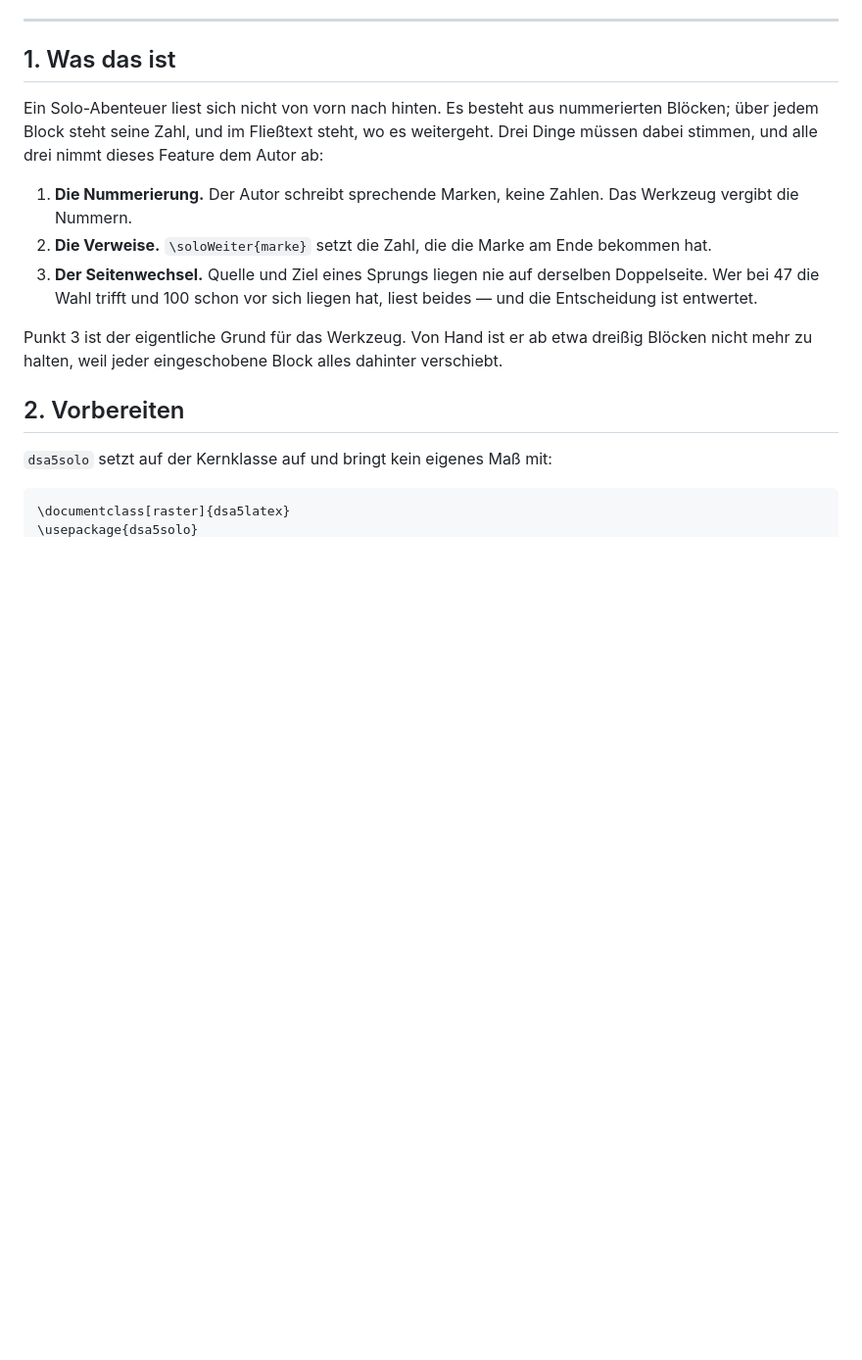
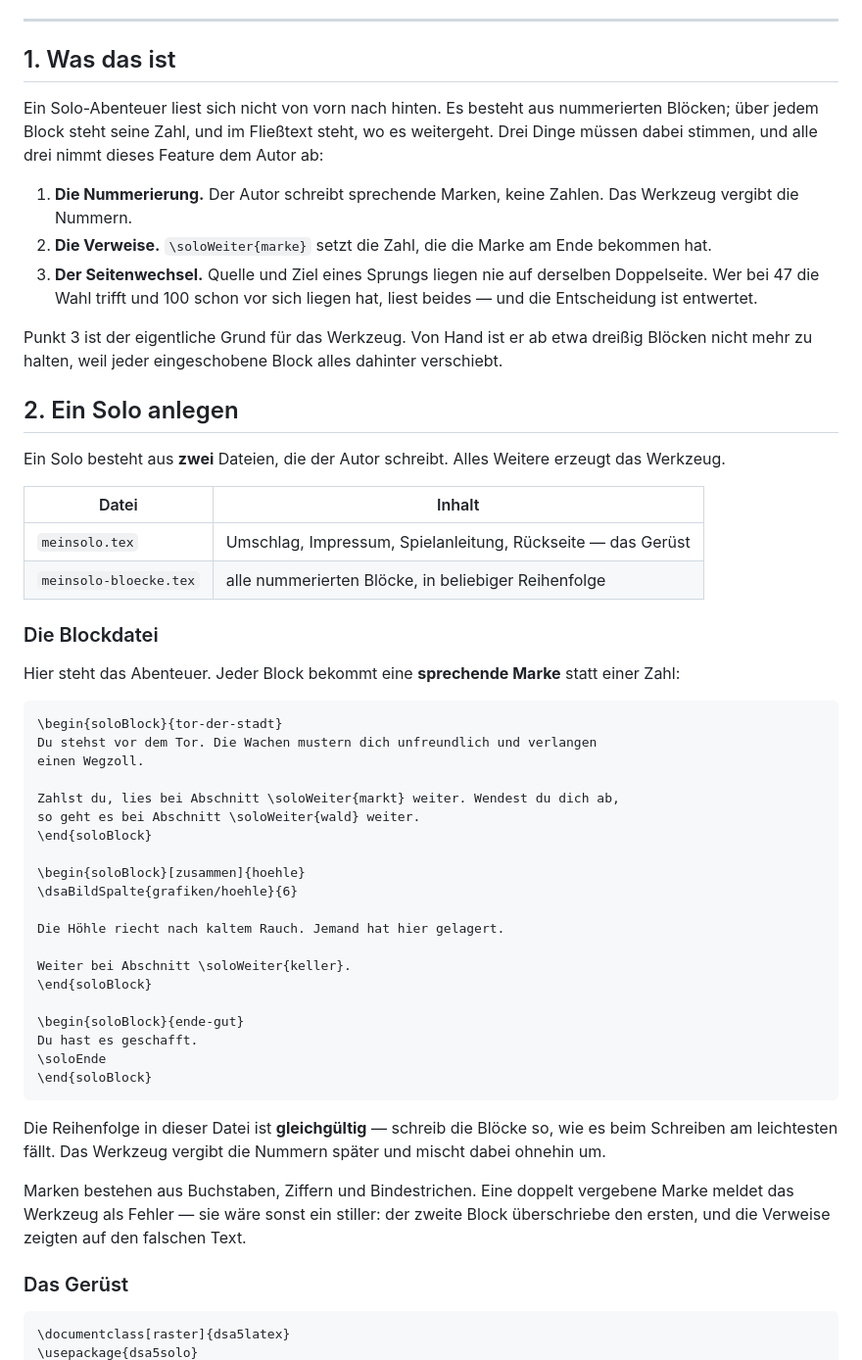
Before and after one commit to ljanzik/DSA5-LaTeX, a Markdown page: doku/SOLO.md, the part around one of its changes. Shown at 98% size. GitHub-like rendering; blank space fills up the shorter version.

````diff
--- a/doku/SOLO.md
+++ b/doku/SOLO.md
@@ -21,9 +21,52 @@ dabei stimmen, und alle drei nimmt dieses Feature dem Autor ab:
 Punkt 3 ist der eigentliche Grund für das Werkzeug. Von Hand ist er ab etwa dreißig Blöcken
 nicht mehr zu halten, weil jeder eingeschobene Block alles dahinter verschiebt.
 
-## 2. Vorbereiten
+## 2. Ein Solo anlegen
 
-`dsa5solo` setzt auf der Kernklasse auf und bringt kein eigenes Maß mit:
+Ein Solo besteht aus **zwei** Dateien, die der Autor schreibt. Alles Weitere erzeugt das
+Werkzeug.
+
+| Datei | Inhalt |
+|---|---|
+| `meinsolo.tex` | Umschlag, Impressum, Spielanleitung, Rückseite — das Gerüst |
+| `meinsolo-bloecke.tex` | alle nummerierten Blöcke, in beliebiger Reihenfolge |
+
+### Die Blockdatei
+
+Hier steht das Abenteuer. Jeder Block bekommt eine **sprechende Marke** statt einer Zahl:
+
+```latex
+\begin{soloBlock}{tor-der-stadt}
+Du stehst vor dem Tor. Die Wachen mustern dich unfreundlich und verlangen
+einen Wegzoll.
+
+Zahlst du, lies bei Abschnitt \soloWeiter{markt} weiter. Wendest du dich ab,
+so geht es bei Abschnitt \soloWeiter{wald} weiter.
+\end{soloBlock}
+
+\begin{soloBlock}[zusammen]{hoehle}
+\dsaBildSpalte{grafiken/hoehle}{6}
+
+Die Höhle riecht nach kaltem Rauch. Jemand hat hier gelagert.
+
+Weiter bei Abschnitt \soloWeiter{keller}.
+\end{soloBlock}
+
+\begin{soloBlock}{ende-gut}
+Du hast es geschafft.
+\soloEnde
+\end{soloBlock}
+```
+
+Die Reihenfolge in dieser Datei ist **gleichgültig** — schreib die Blöcke so, wie es beim
+Schreiben am leichtesten fällt. Das Werkzeug vergibt die Nummern später und mischt dabei
+ohnehin um.
+
+Marken bestehen aus Buchstaben, Ziffern und Bindestrichen. Eine doppelt vergebene Marke meldet
+das Werkzeug als Fehler — sie wäre sonst ein stiller: der zweite Block überschriebe den ersten,
+und die Verweise zeigten auf den falschen Text.
+
+### Das Gerüst
 
 ```latex
 \documentclass[raster]{dsa5latex}
````
Also changed, not shown: other parts of doku/SOLO.md (+70 -17 lines).
